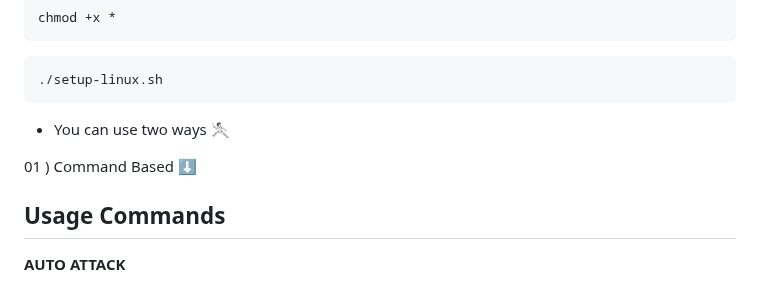
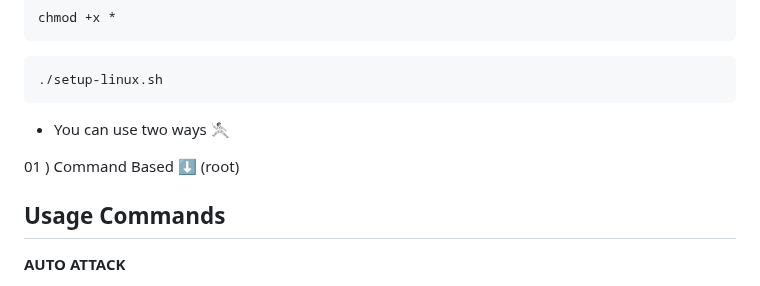
Before and after one commit to GH05T-HUNTER5/GH05T-INSTA, a Markdown page: .linux/README.md, the part around the change. Rendered like a GitHub page.

````diff
--- a/.linux/README.md
+++ b/.linux/README.md
@@ -34,7 +34,7 @@ chmod +x *
 ```
 * You can use two ways 🤺
 
-01 ) Command Based ⬇️
+01 ) Command Based ⬇️ (root)
 
 ## Usage Commands
 
````
